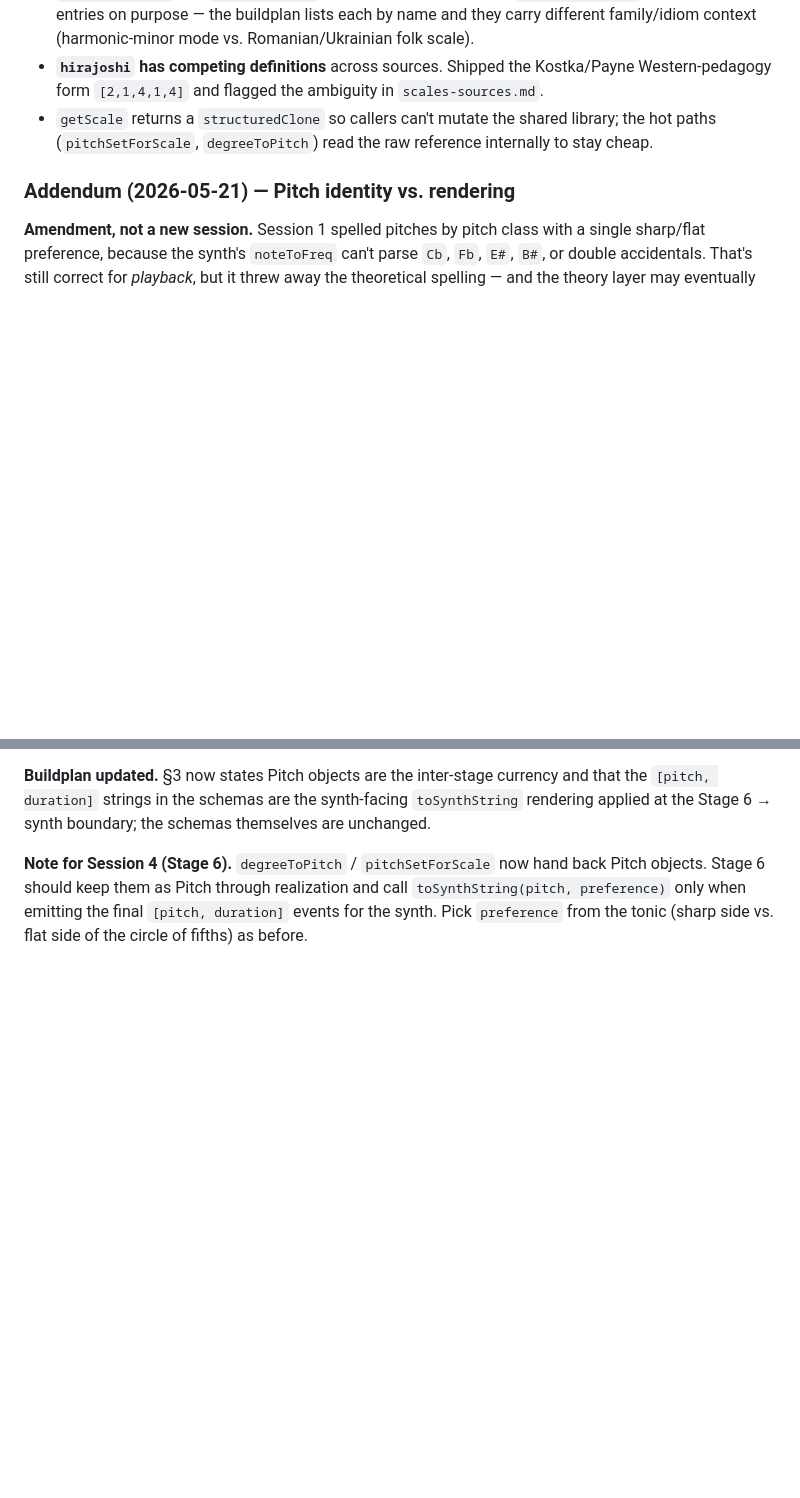
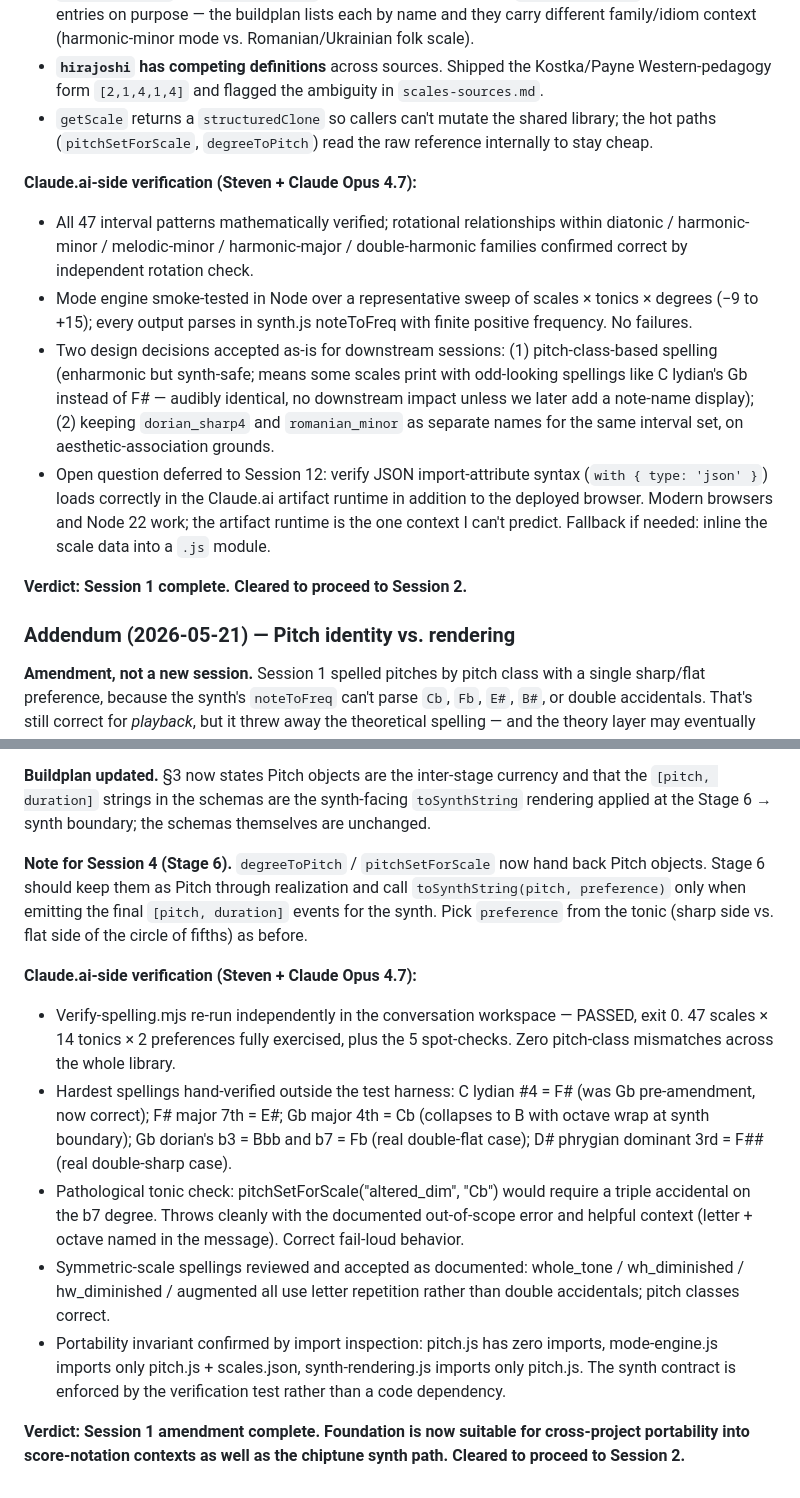
Before and after one commit to stevengizzi/eki-melo, a Markdown page: docs/buildplan-journal.md, 2 parts joined by grey strips. GitHub-like rendering; blank space fills up the shorter version.

Commit message:
docs: add Claude.ai-side review notes to journal
Records the second-voice verification of Session 1 and its pitch-identity
amendment: independent re-run of verify-spelling.mjs (PASSED), hand-checked
hard spellings (Gb dorian's Bbb/Fb, D# phrygian-dominant's Fx), the
pathological triple-accidental fail-loud case, and the portability invariant.

Co-Authored-By: Claude Opus 4.7 (1M context) <noreply@anthropic.com>

```diff
--- a/docs/buildplan-journal.md
+++ b/docs/buildplan-journal.md
@@ -100,6 +100,30 @@
   library; the hot paths (`pitchSetForScale`, `degreeToPitch`) read the raw
   reference internally to stay cheap.
 
+**Claude.ai-side verification (Steven + Claude Opus 4.7):**
+- All 47 interval patterns mathematically verified; rotational
+  relationships within diatonic / harmonic-minor / melodic-minor /
+  harmonic-major / double-harmonic families confirmed correct by
+  independent rotation check.
+- Mode engine smoke-tested in Node over a representative sweep of
+  scales × tonics × degrees (−9 to +15); every output parses in
+  synth.js noteToFreq with finite positive frequency. No failures.
+- Two design decisions accepted as-is for downstream sessions:
+  (1) pitch-class-based spelling (enharmonic but synth-safe; means
+  some scales print with odd-looking spellings like C lydian's
+  Gb instead of F# — audibly identical, no downstream impact unless
+  we later add a note-name display);
+  (2) keeping `dorian_sharp4` and `romanian_minor` as separate names
+  for the same interval set, on aesthetic-association grounds.
+- Open question deferred to Session 12: verify JSON import-attribute
+  syntax (`with { type: 'json' }`) loads correctly in the Claude.ai
+  artifact runtime in addition to the deployed browser. Modern
+  browsers and Node 22 work; the artifact runtime is the one
+  context I can't predict. Fallback if needed: inline the scale
+  data into a `.js` module.
+
+**Verdict: Session 1 complete. Cleared to proceed to Session 2.**
+
 ### Addendum (2026-05-21) — Pitch identity vs. rendering
 
 **Amendment, not a new session.** Session 1 spelled pitches by pitch class
@@ -173,3 +197,32 @@ back Pitch objects. Stage 6 should keep them as Pitch through realization and
 call `toSynthString(pitch, preference)` only when emitting the final
 `[pitch, duration]` events for the synth. Pick `preference` from the tonic
 (sharp side vs. flat side of the circle of fifths) as before.
+
+**Claude.ai-side verification (Steven + Claude Opus 4.7):**
+- Verify-spelling.mjs re-run independently in the conversation
+  workspace — PASSED, exit 0. 47 scales × 14 tonics × 2 preferences
+  fully exercised, plus the 5 spot-checks. Zero pitch-class
+  mismatches across the whole library.
+- Hardest spellings hand-verified outside the test harness:
+  C lydian #4 = F# (was Gb pre-amendment, now correct);
+  F# major 7th = E#; Gb major 4th = Cb (collapses to B with
+  octave wrap at synth boundary);
+  Gb dorian's b3 = Bbb and b7 = Fb (real double-flat case);
+  D# phrygian dominant 3rd = F## (real double-sharp case).
+- Pathological tonic check: pitchSetForScale("altered_dim", "Cb")
+  would require a triple accidental on the b7 degree. Throws cleanly
+  with the documented out-of-scope error and helpful context
+  (letter + octave named in the message). Correct fail-loud behavior.
+- Symmetric-scale spellings reviewed and accepted as documented:
+  whole_tone / wh_diminished / hw_diminished / augmented all use
+  letter repetition rather than double accidentals; pitch classes
+  correct.
+- Portability invariant confirmed by import inspection: pitch.js
+  has zero imports, mode-engine.js imports only pitch.js +
+  scales.json, synth-rendering.js imports only pitch.js. The
+  synth contract is enforced by the verification test rather than
+  a code dependency.
+
+**Verdict: Session 1 amendment complete. Foundation is now suitable
+for cross-project portability into score-notation contexts as well
+as the chiptune synth path. Cleared to proceed to Session 2.**
```
